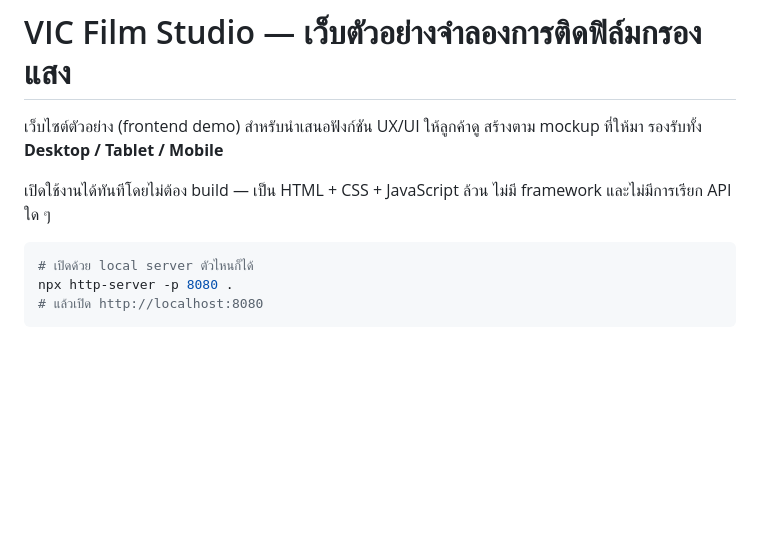
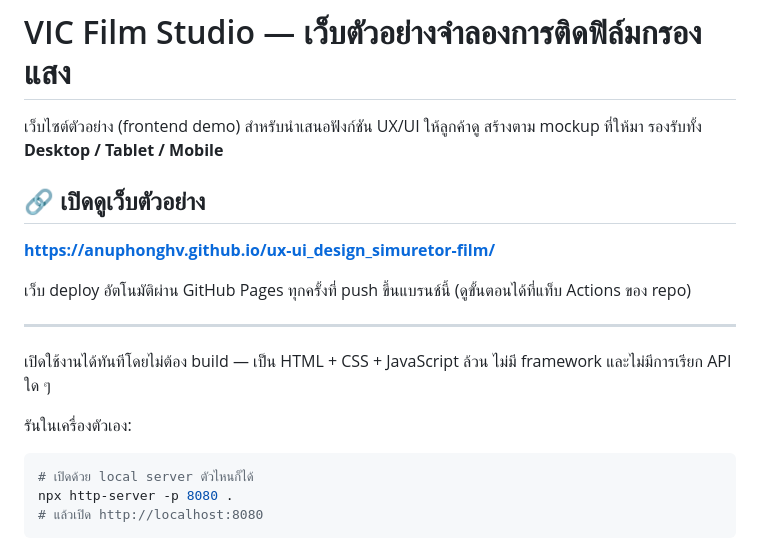
Before and after one commit to AnuphongHV/ux-ui_design_simuretor-film, a Markdown page: README.md, the part around the change. Drawn GitHub-style; blank space fills up the shorter version.

Commit message:
docs: ใส่ลิงก์เว็บที่ deploy แล้วลงใน README
GitHub Pages เปิดใช้งานแล้ว (Source: GitHub Actions) และ deploy สำเร็จ
เว็บอยู่ที่ https://anuphonghv.github.io/ux-ui_design_simuretor-film/

Co-Authored-By: Claude Opus 5 <noreply@anthropic.com>
Claude-Session: https://claude.ai/code/session_01UP5aorReFrwPerq1ZLQa58

````diff
--- a/README.md
+++ b/README.md
@@ -3,8 +3,19 @@
 เว็บไซต์ตัวอย่าง (frontend demo) สำหรับนำเสนอฟังก์ชัน UX/UI ให้ลูกค้าดู
 สร้างตาม mockup ที่ให้มา รองรับทั้ง **Desktop / Tablet / Mobile**
 
+## 🔗 เปิดดูเว็บตัวอย่าง
+
+**https://anuphonghv.github.io/ux-ui_design_simuretor-film/**
+
+เว็บ deploy อัตโนมัติผ่าน GitHub Pages ทุกครั้งที่ push ขึ้นแบรนช์นี้
+(ดูขั้นตอนได้ที่แท็บ Actions ของ repo)
+
+---
+
 เปิดใช้งานได้ทันทีโดยไม่ต้อง build — เป็น HTML + CSS + JavaScript ล้วน ไม่มี framework
 และไม่มีการเรียก API ใด ๆ
+
+รันในเครื่องตัวเอง:
 
 ```bash
 # เปิดด้วย local server ตัวไหนก็ได้
````
